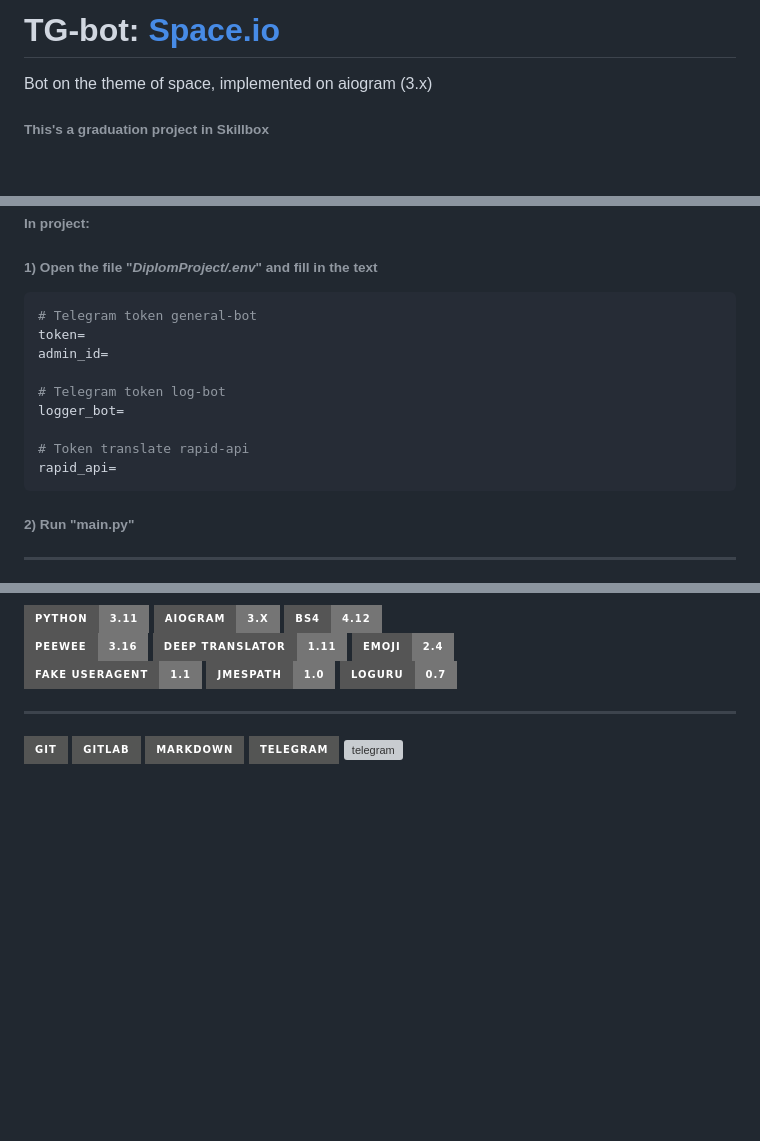
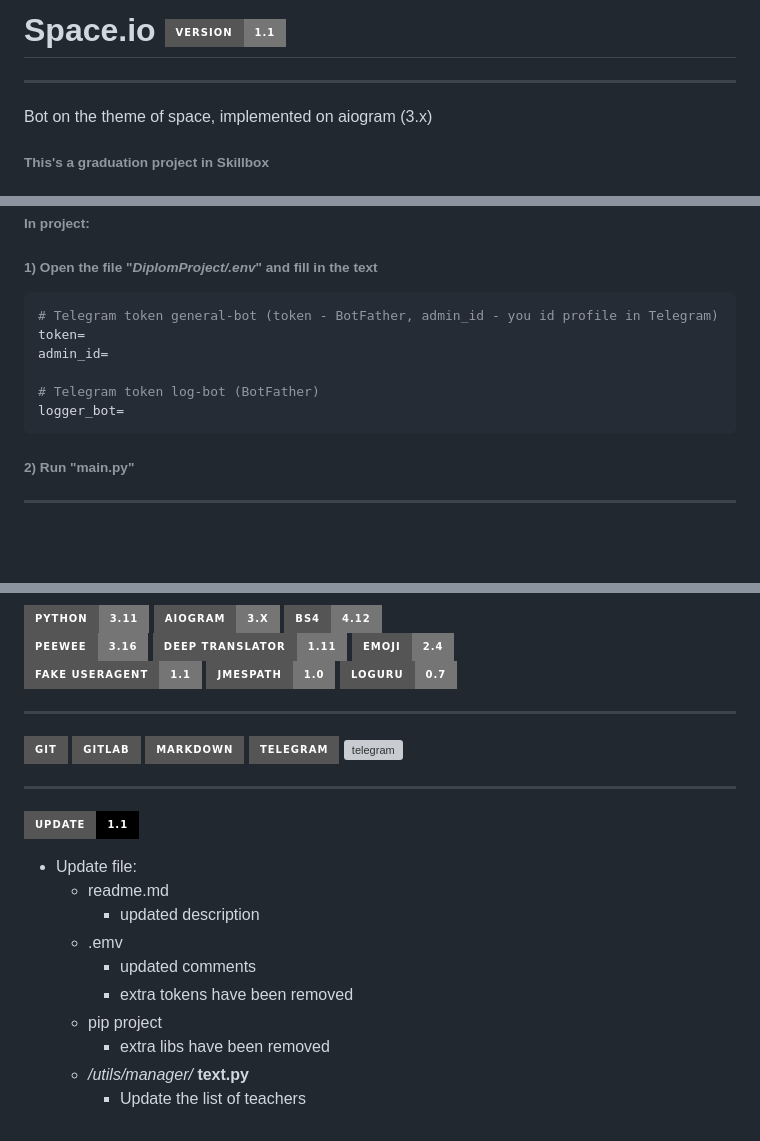
Before and after one commit to AstraL13666/space.io, a Markdown page: readme.md, 3 parts joined by grey strips. Rendered like a GitHub page; badges without logos; blank space fills up the shorter version; grey boxes are pictures that could not be loaded.

Commit message:
updated desc

```diff
--- a/readme.md
+++ b/readme.md
@@ -1,5 +1,6 @@
 
-# TG-bot: [Space.io](https://t.me/space_io_bot)
+# Space.io ![loguru](https://img.shields.io/badge/version-%201.1-%23757575.svg?&style=for-the-badge&logo=gnu-bash&logoColor=white)
+___
 
 Bot on the theme of space, implemented on aiogram (3.x)
 ###### This's a graduation project in Skillbox
@@ -12,15 +13,12 @@ ___
 
 ###### 1) Open the file "_DiplomProject/.env_" and fill in the text
 ~~~python
-# Telegram token general-bot
+# Telegram token general-bot (token - BotFather, admin_id - you id profile in Telegram)
 token=
 admin_id=
 
-# Telegram token log-bot
+# Telegram token log-bot (BotFather)
 logger_bot=
-
-# Token translate rapid-api
-rapid_api=
 ~~~
 ###### 2) Run "main.py"
 ___
@@ -70,3 +68,15 @@ ___
 ![markdown](https://img.shields.io/badge/markdown-%23545554.svg?&style=for-the-badge&logo=markdown&logoColor=white)
 ![telegram](https://img.shields.io/badge/Telegram%20-%23545554.svg?&style=for-the-badge&logo=Telegram&logoColor=white)
 ![telegram](https://custom-icon-badges.demolab.com/badge/-Skillbox-%23545554?style=for-the-badge&logoColor=white&logo=repo)
+___
+![update](https://img.shields.io/badge/update%20-1.1-%23000000.svg?&style=for-the-badge&logo=gnu-bash&logoColor=white)
+- Update file:
+  - readme.md
+    - updated description
+  - .emv
+    - updated comments
+    - extra tokens have been removed
+  - pip project
+    - extra libs have been removed
+  - _/utils/manager/_ __text.py__
+    - Update the list of teachers
```
